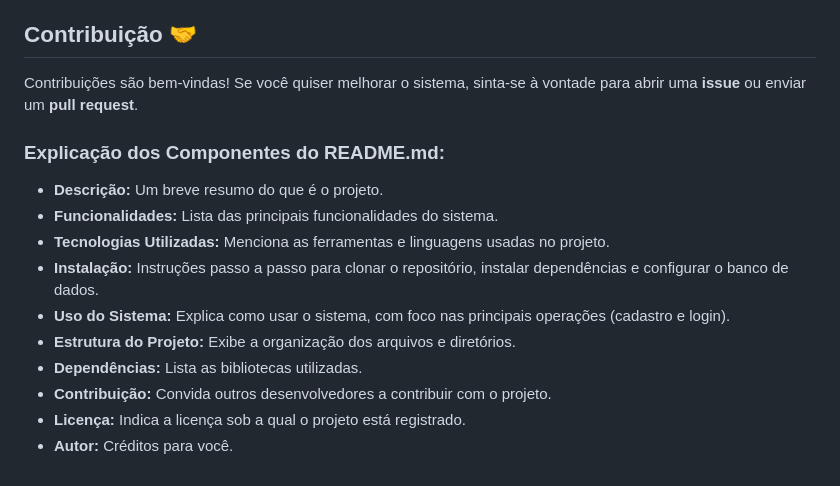
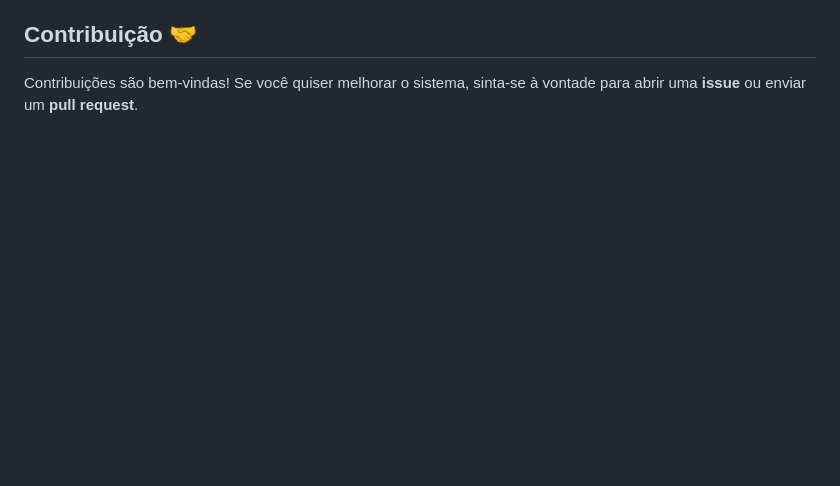
Before and after one commit to bdancost/Login_Cadastro, a Markdown page: README.md, the part around one of its changes. Drawn GitHub-style; blank space fills up the shorter version.

```diff
--- a/README.md
+++ b/README.md
@@ -174,16 +120,3 @@ README.md       -> Arquivo de documentação do projeto
 ## Contribuição 🤝
 
 Contribuições são bem-vindas! Se você quiser melhorar o sistema, sinta-se à vontade para abrir uma **issue** ou enviar um **pull request**.
-
-### Explicação dos Componentes do README.md:
-
-- **Descrição:** Um breve resumo do que é o projeto.
-- **Funcionalidades:** Lista das principais funcionalidades do sistema.
-- **Tecnologias Utilizadas:** Menciona as ferramentas e linguagens usadas no projeto.
-- **Instalação:** Instruções passo a passo para clonar o repositório, instalar dependências e configurar o banco de dados.
-- **Uso do Sistema:** Explica como usar o sistema, com foco nas principais operações (cadastro e login).
-- **Estrutura do Projeto:** Exibe a organização dos arquivos e diretórios.
-- **Dependências:** Lista as bibliotecas utilizadas.
-- **Contribuição:** Convida outros desenvolvedores a contribuir com o projeto.
-- **Licença:** Indica a licença sob a qual o projeto está registrado.
-- **Autor:** Créditos para você.
```
Also changed, not shown: other parts of README.md (+0 -54 lines).
